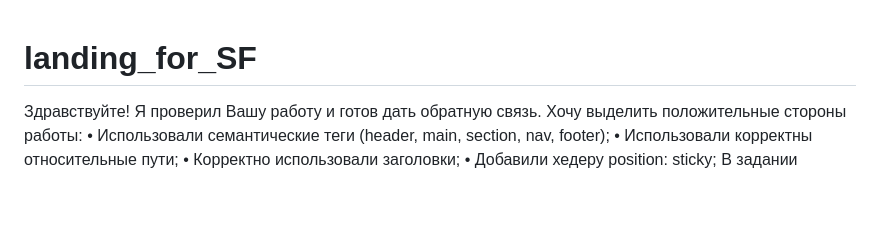
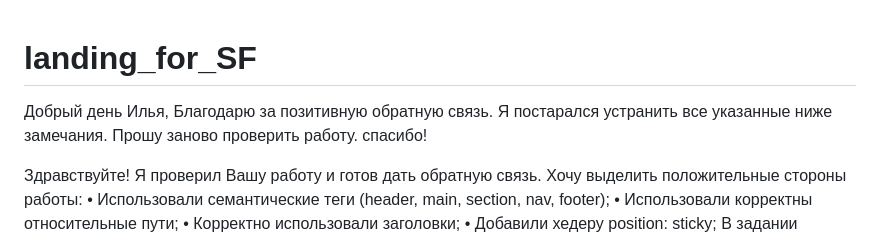
Before and after one commit to ugfan13/landing_for_SF, a Markdown page: README.md, the part around the change. Drawn GitHub-style; blank space fills up the shorter version.

```diff
--- a/README.md
+++ b/README.md
@@ -1,4 +1,6 @@
 # landing_for_SF
+Добрый день Илья, Благодарю за позитивную обратную связь. Я постарался устранить все указанные ниже замечания. Прошу заново проверить работу. спасибо!
+
 Здравствуйте! Я проверил Вашу работу и готов дать обратную связь.
 Хочу выделить положительные стороны работы:
 • Использовали семантические теги (header, main, section, nav, footer);
```
